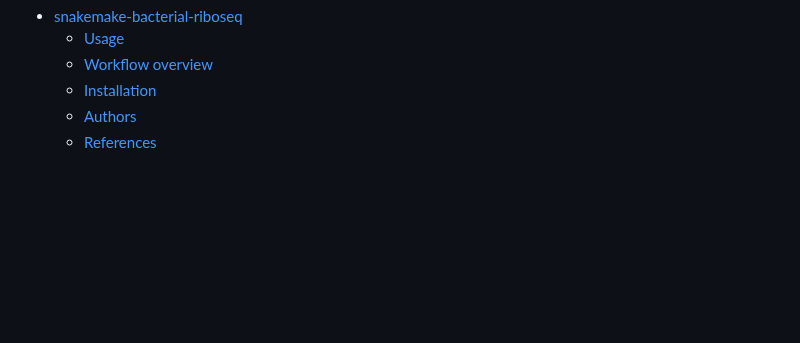
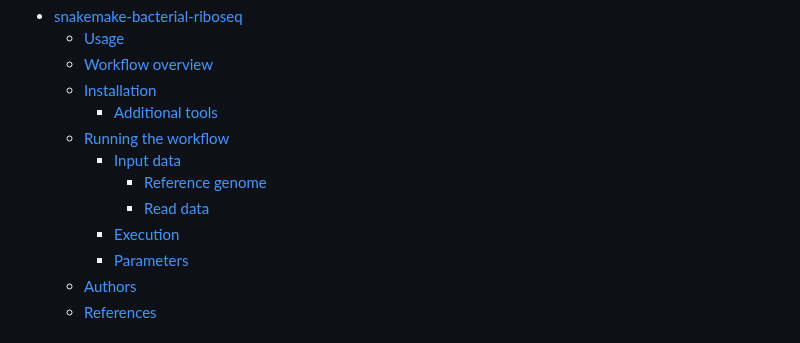
Before and after one commit to MPUSP/snakemake-bacterial-riboseq, a Markdown page: README.md, the part around one of its changes. Rendered like a GitHub page; blank space fills up the shorter version.

```diff
--- a/README.md
+++ b/README.md
@@ -13,6 +13,13 @@ A Snakemake workflow for the analysis of bacterial riboseq data.
   - [Usage](#usage)
   - [Workflow overview](#workflow-overview)
   - [Installation](#installation)
+    - [Additional tools](#additional-tools)
+  - [Running the workflow](#running-the-workflow)
+    - [Input data](#input-data)
+      - [Reference genome](#reference-genome)
+      - [Read data](#read-data)
+    - [Execution](#execution)
+    - [Parameters](#parameters)
   - [Authors](#authors)
   - [References](#references)
 
```
Also changed, not shown: other parts of README.md (+54 -1 lines).
